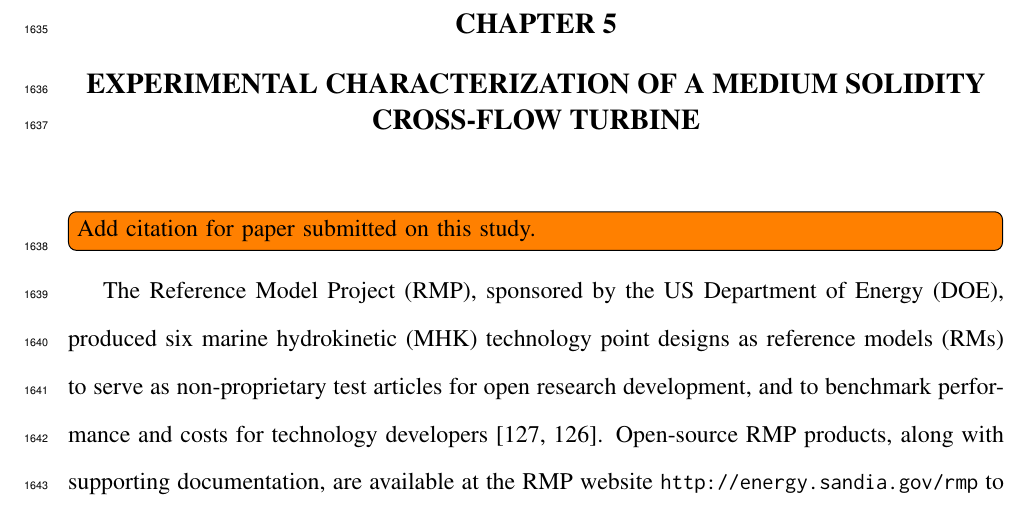
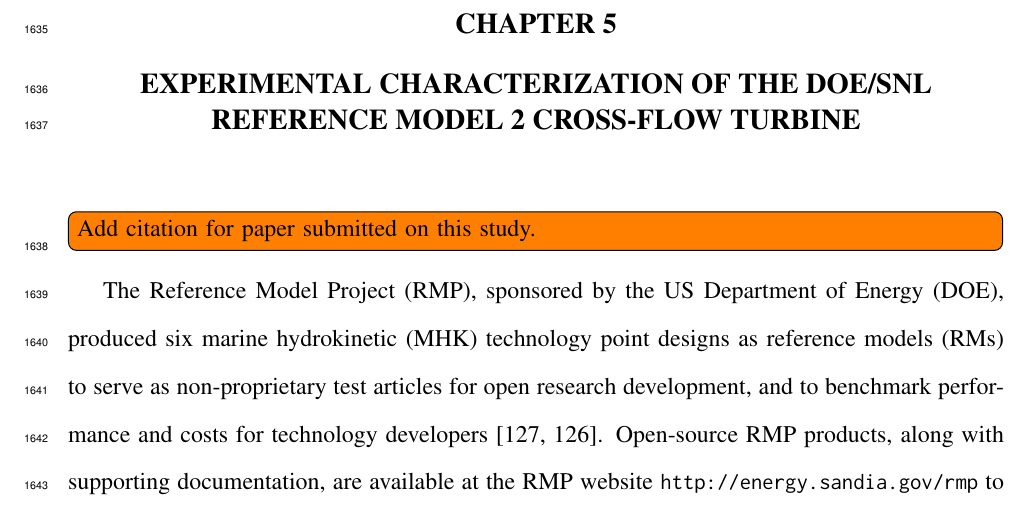
Before and after one commit to petebachant/PhD-thesis, a LaTeX thesis (thesis.tex, which reads chapters/RM2.tex): part of page 82 of 155, cut so that both start at the same text. Compiled offline with pdfLaTeX.

Commit message:
Rename RM2 chapter to be more specific; resolves #69

```diff
--- a/chapters/RM2.tex
+++ b/chapters/RM2.tex
@@ -1,5 +1,5 @@
-\chapter{Experimental characterization of a medium solidity cross-flow turbine}
-\label{chap:RM2}
+\chapter{Experimental characterization of the DOE/SNL Reference Model 2
+    cross-flow turbine} \label{chap:RM2}
 
 \todo[inline]{Add citation for paper submitted on this study.}
 
```
